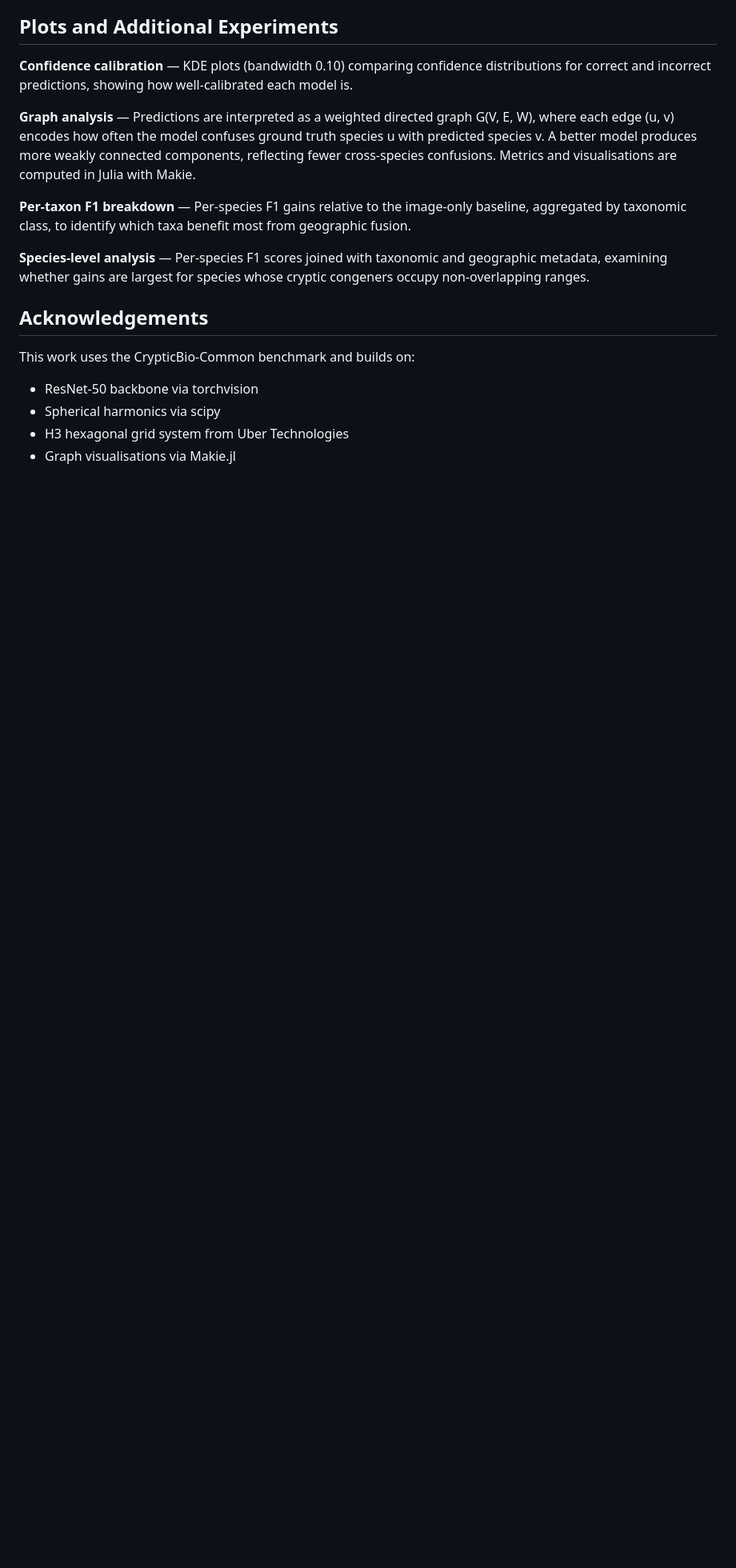
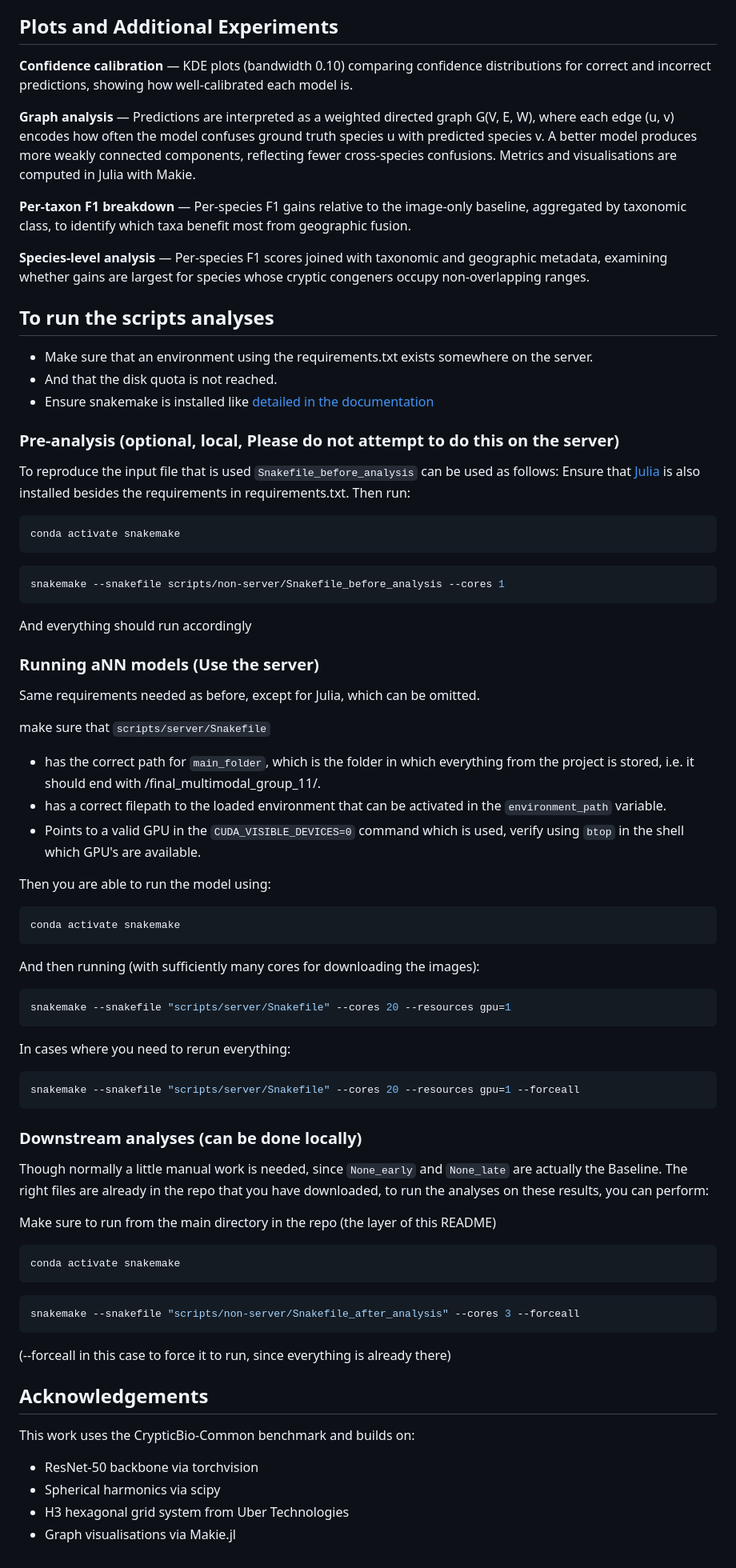
Before and after one commit to luca-p27/Final_Multimodal_Group_11, a Markdown page: README.md, the part around the change. Shown at 80% size. Rendered like a GitHub page; blank space fills up the shorter version.

Commit message:
Update readme to indicate how to run the snakemake (on the server and locally)

````diff
--- a/README.md
+++ b/README.md
@@ -208,6 +208,71 @@ from geographic fusion.
 geographic metadata, examining whether gains are largest for species whose cryptic
 congeners occupy non-overlapping ranges.
 
+## To run the scripts analyses
+- Make sure that an environment using the requirements.txt exists somewhere on the server.
+- And that the disk quota is not reached.
+- Ensure snakemake is installed like [detailed in the documentation](https://snakemake.readthedocs.io/en/stable/getting_started/installation.html)
+
+
+### Pre-analysis (optional, local, **Please do not attempt to do this on the server**)
+To reproduce the input file that is used `Snakefile_before_analysis` can be used as follows:
+Ensure that [Julia](https://julialang.org) is also installed besides the requirements in requirements.txt.
+Then run:
+
+```shell
+conda activate snakemake
+```
+
+```shell
+snakemake --snakefile scripts/non-server/Snakefile_before_analysis --cores 1
+```
+
+And everything should run accordingly
+
+### Running aNN models **(Use the server)**
+Same requirements needed as before, except for Julia, which can be omitted.
+
+make sure that `scripts/server/Snakefile`
+- has the correct path for `main_folder`, which is the folder in which everything from the project is stored, i.e. it should end with /final_multimodal_group_11/.
+- has a correct filepath to the loaded environment that can be activated in the `environment_path` variable.
+- Points to a valid GPU in the `CUDA_VISIBLE_DEVICES=0` command which is used, verify using `btop` in the shell which GPU's are available.
+
+
+Then you are able to run the model using:
+```shell
+conda activate snakemake
+```
+And then running (with sufficiently many cores for downloading the images):
+```shell
+snakemake --snakefile "scripts/server/Snakefile" --cores 20 --resources gpu=1
+```
+
+In cases where you need to rerun everything:
+```shell
+snakemake --snakefile "scripts/server/Snakefile" --cores 20 --resources gpu=1 --forceall
+```
+
+### Downstream analyses (can be done locally)
+Though normally a little manual work is needed, since `None_early` and `None_late` are actually the Baseline.
+The right files are already in the repo that you have downloaded, to run the analyses on these results, you can perform:
+
+Make sure to run from the main directory in the repo (the layer of this README)
+
+```shell
+conda activate snakemake
+```
+
+```shell
+snakemake --snakefile "scripts/non-server/Snakefile_after_analysis" --cores 3 --forceall
+```
+
+(--forceall in this case to force it to run, since everything is already there)
+
+
+
+
+
+
 ## Acknowledgements
 This work uses the CrypticBio-Common benchmark and builds on:
 - ResNet-50 backbone via torchvision
````
